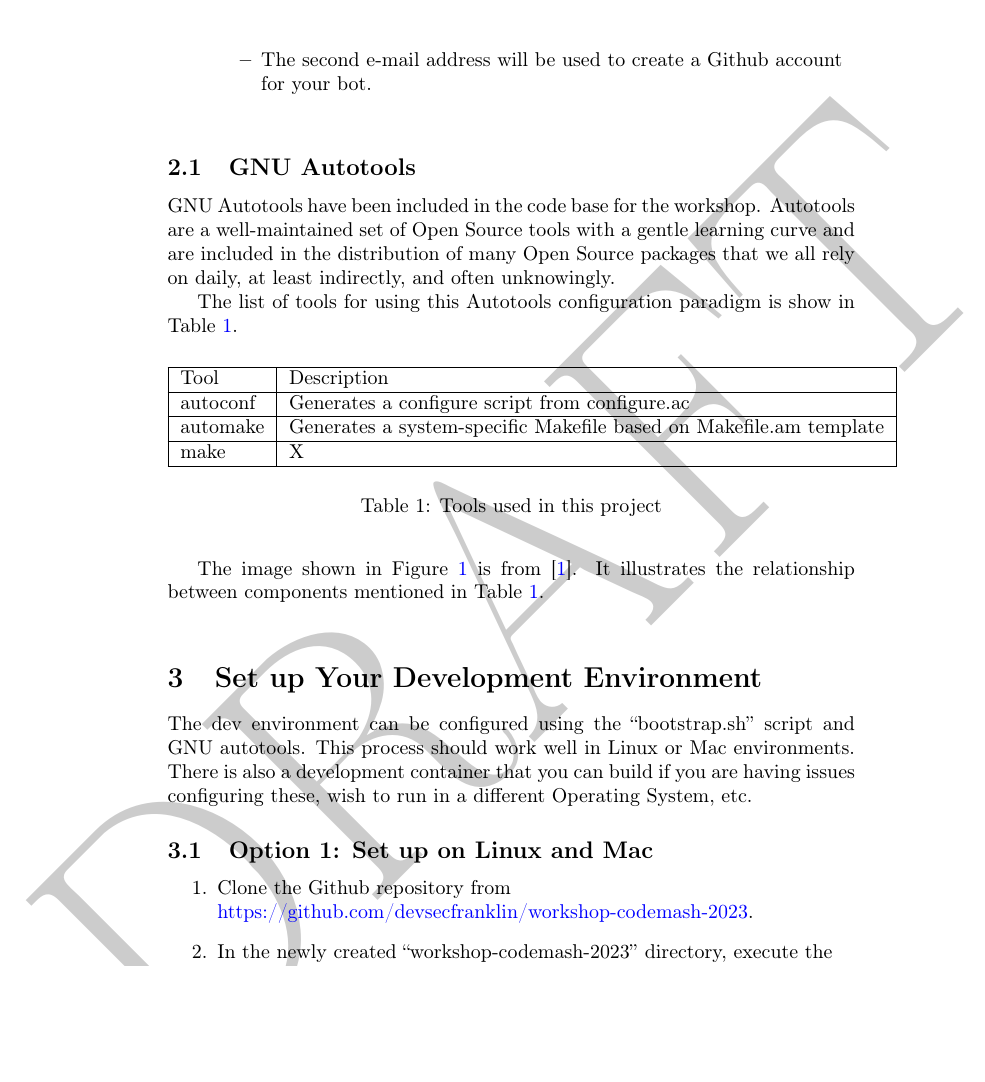
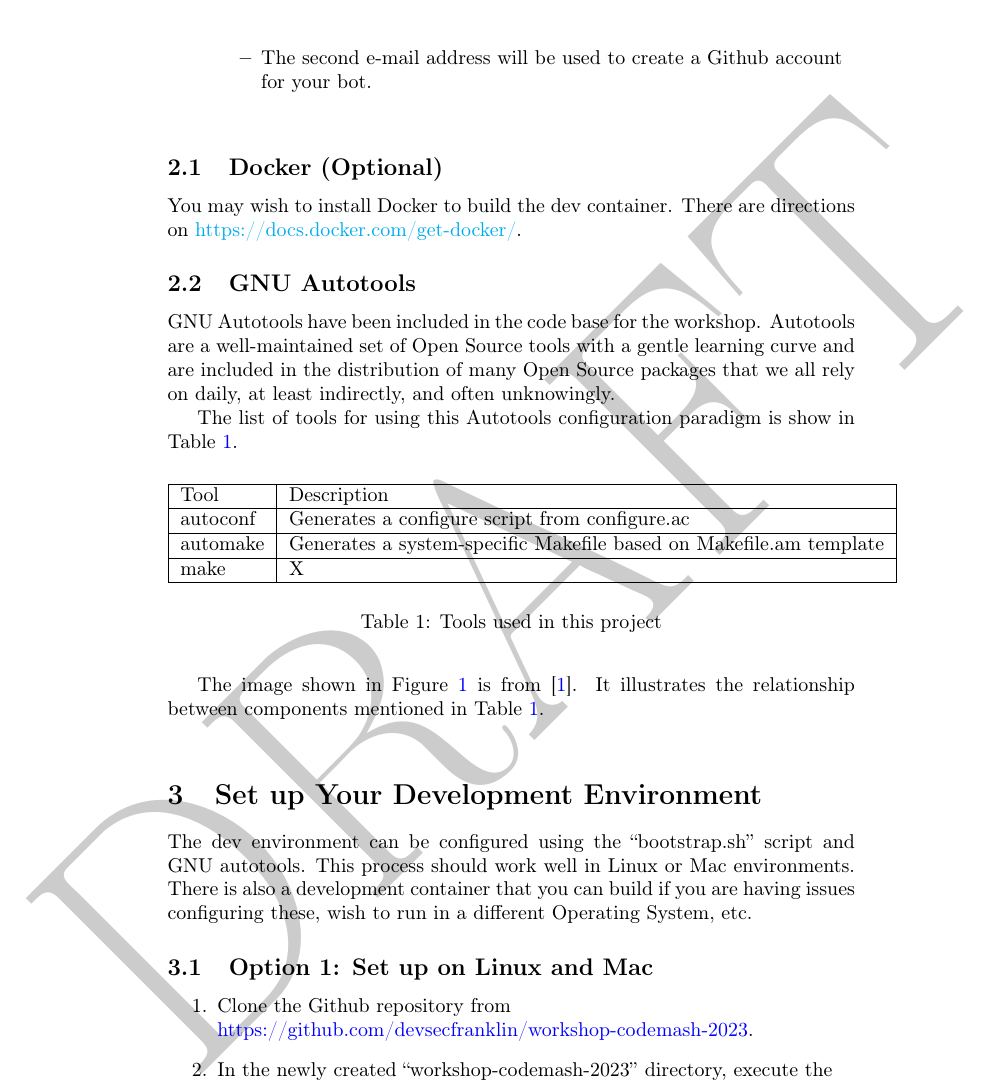
Before and after one commit to devsecfranklin/workshop-codemash-2023, a LaTeX paper (lab/workshop-codemash-2023.tex): part of page 3 of 7, cut so that both start at the same text, the shorter picture padded with empty space. Compiled offline with pdfLaTeX.

Commit message:
testing docker

```diff
--- a/lab/workshop-codemash-2023.tex
+++ b/lab/workshop-codemash-2023.tex
@@ -61,6 +60,11 @@ There are some requirements that must be met to successfully complete this works
     \end{itemize}
 \end{raggedright}
 \vspace{2mm}
+
+\subsection{\label{sec:docker}Docker (Optional)}
+
+\justifying
+You may wish to install Docker to build the dev container. There are directions on \href{how to install Docker on their website}{https://docs.docker.com/get-docker/}.
 
 \subsection{\label{sec:autotools}GNU Autotools}
 
```
Also changed, not shown: lab/workshop-codemash-2023.tex (1 more changed lines), 1 other file.
